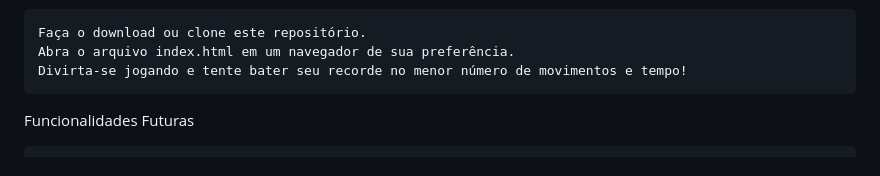
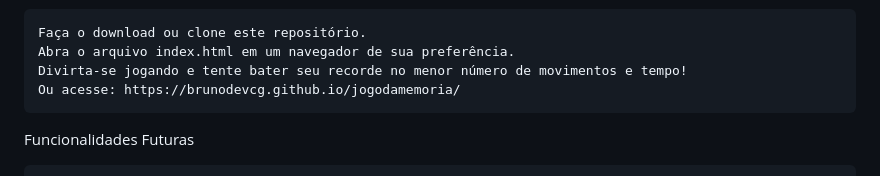
Before and after one commit to BrunoDevCg/jogodamemoria, a Markdown page: readme.md, the part around the change. Rendered like a GitHub page.

Commit message:
atualizando readme

```diff
--- a/readme.md
+++ b/readme.md
@@ -40,6 +40,7 @@ Como Executar o Projeto
     Faça o download ou clone este repositório.
     Abra o arquivo index.html em um navegador de sua preferência.
     Divirta-se jogando e tente bater seu recorde no menor número de movimentos e tempo!
+    Ou acesse: https://brunodevcg.github.io/jogodamemoria/
 
 Funcionalidades Futuras
 
```
